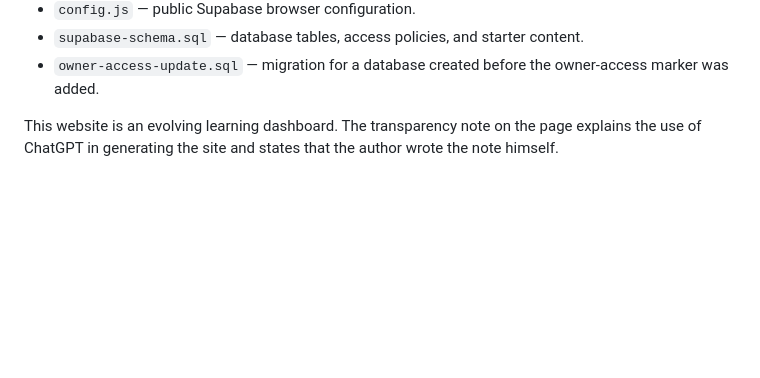
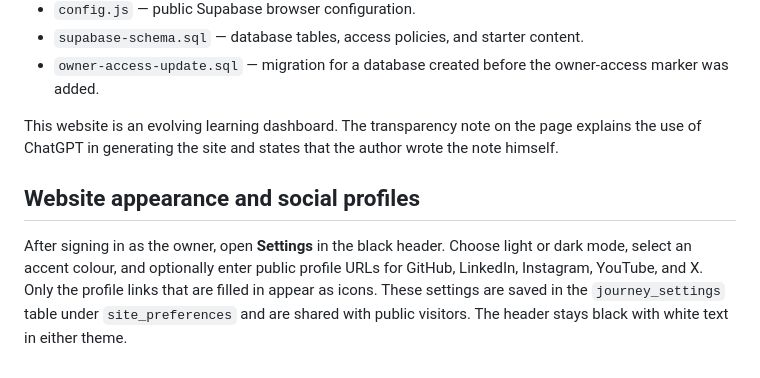
Before and after one commit to LuxrajKayal/software-engineer-journey, a Markdown page: docs/SETUP.md, the part around the change. Drawn GitHub-style; blank space fills up the shorter version.

Commit message:
docs: explain website appearance settings

```diff
--- a/docs/SETUP.md
+++ b/docs/SETUP.md
@@ -83,3 +83,8 @@ Visitors can read the current goals and schedule, but only the configured owner
 - `owner-access-update.sql` — migration for a database created before the owner-access marker was added.
 
 This website is an evolving learning dashboard. The transparency note on the page explains the use of ChatGPT in generating the site and states that the author wrote the note himself.
+
+
+## Website appearance and social profiles
+
+After signing in as the owner, open **Settings** in the black header. Choose light or dark mode, select an accent colour, and optionally enter public profile URLs for GitHub, LinkedIn, Instagram, YouTube, and X. Only the profile links that are filled in appear as icons. These settings are saved in the `journey_settings` table under `site_preferences` and are shared with public visitors. The header stays black with white text in either theme.
```
